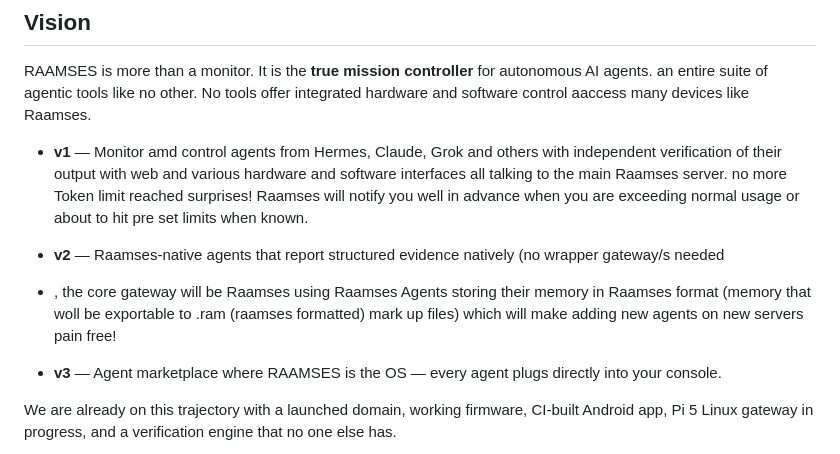
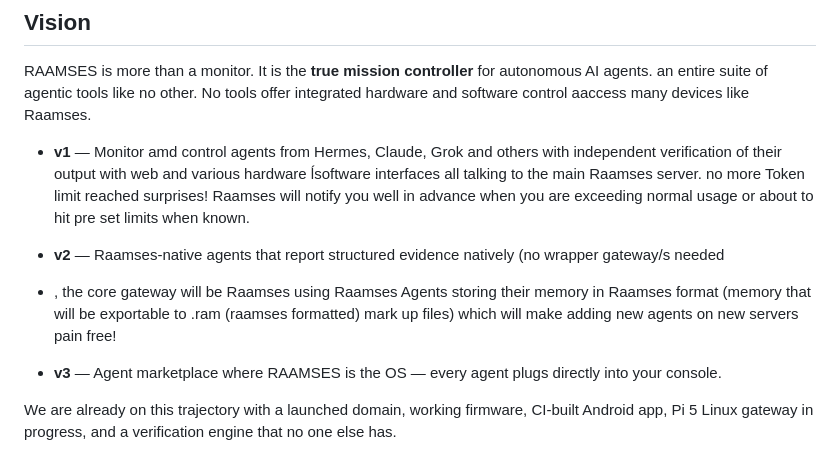
Before and after one commit to texsean/Raamses, a Markdown page: README.md, the part around the change. GitHub-like rendering.

```diff
--- a/README.md
+++ b/README.md
@@ -121,10 +121,10 @@ Contact: support@raamses.io
 ## Vision
 RAAMSES is more than a monitor. It is the **true mission controller** for autonomous AI agents. an entire suite of agentic tools like no other. No tools offer integrated hardware and software control aaccess many devices like Raamses.
 
-- **v1** — Monitor amd control agents from Hermes, Claude, Grok and others with independent verification of their output with web and various hardware and software interfaces all talking to the main Raamses server. no more Token limit reached surprises! Raamses will notify you well in advance when you are exceeding normal usage or about to hit pre set limits when known.
+- **v1** — Monitor amd control agents from Hermes, Claude, Grok and others with independent verification of their output with web and various hardware ĺsoftware interfaces all talking to the main Raamses server. no more Token limit reached surprises! Raamses will notify you well in advance when you are exceeding normal usage or about to hit pre set limits when known.
 
 - **v2** — Raamses-native agents that report structured evidence natively (no wrapper gateway/s needed
-- , the core gateway will be Raamses using Raamses Agents storing their memory in Raamses format (memory that woll be exportable to .ram (raamses formatted) mark up files) which will make adding new agents on new servers pain free!
+- , the core gateway will be Raamses using Raamses Agents storing their memory in Raamses format (memory that will be exportable to .ram (raamses formatted) mark up files) which will make adding new agents on new servers pain free!
 
 - **v3** — Agent marketplace where RAAMSES is the OS — every agent plugs directly into your console.
 
```
